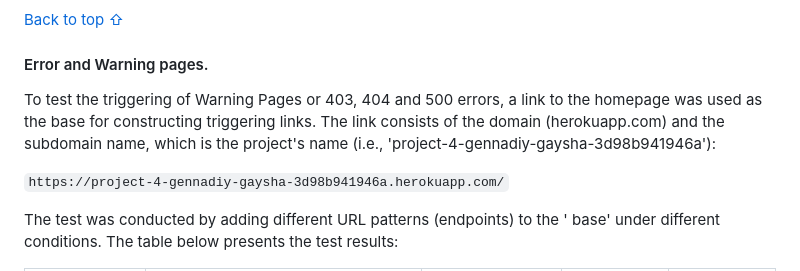
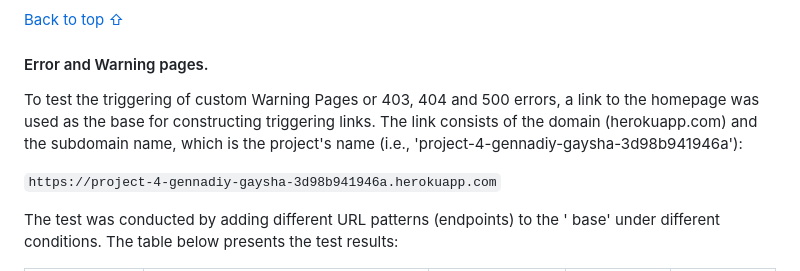
Before and after one commit to gennadiy-gaysha/portfolio_project_4, a Markdown page: TESTING.md, the part around one of its changes. Drawn GitHub-style.

```diff
--- a/TESTING.md
+++ b/TESTING.md
@@ -758,12 +758,12 @@ code.
 
 #### Error and Warning pages.
 
-To test the triggering of Warning Pages or 403, 404 and 500 errors, a link to
-the homepage was used as the base for constructing triggering links. The link
-consists of the domain (herokuapp.com) and the subdomain name, which is the
-project's name (i.e., 'project-4-gennadiy-gaysha-3d98b941946a'):
+To test the triggering of custom Warning Pages or 403, 404 and 500 errors, a
+link to the homepage was used as the base for constructing triggering links.
+The link consists of the domain (herokuapp.com) and the subdomain name, which
+is the project's name (i.e., 'project-4-gennadiy-gaysha-3d98b941946a'):
 
-`https://project-4-gennadiy-gaysha-3d98b941946a.herokuapp.com/`
+`https://project-4-gennadiy-gaysha-3d98b941946a.herokuapp.com`
 
 The test was conducted by adding different URL patterns (endpoints) to the '
 base' under different conditions. The table below presents the test results:
```
Also changed, not shown: other parts of TESTING.md (+18 -19 lines).
